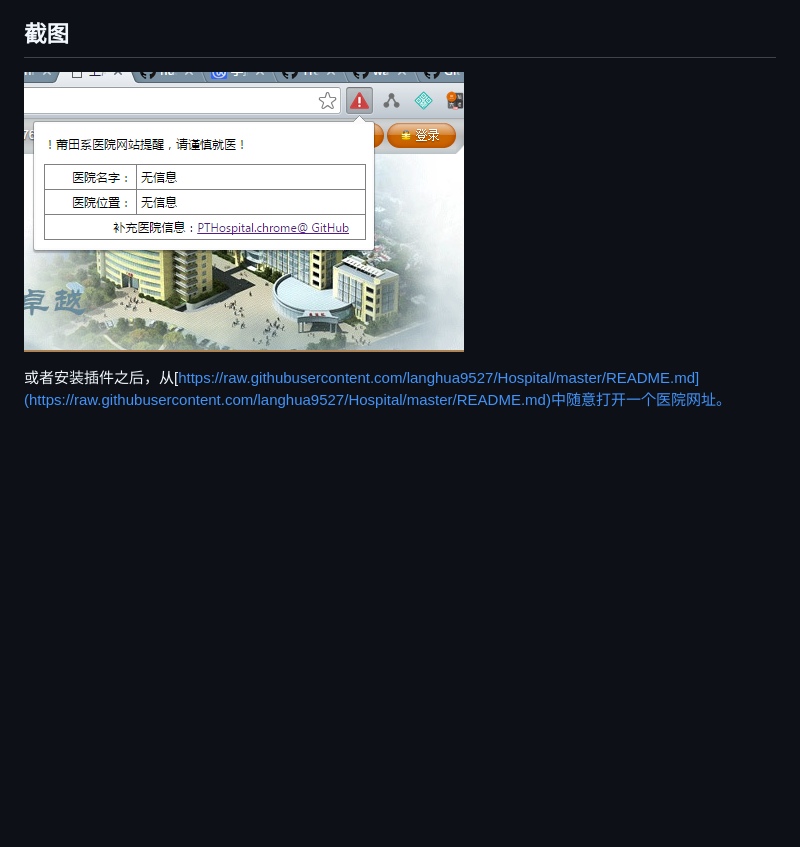
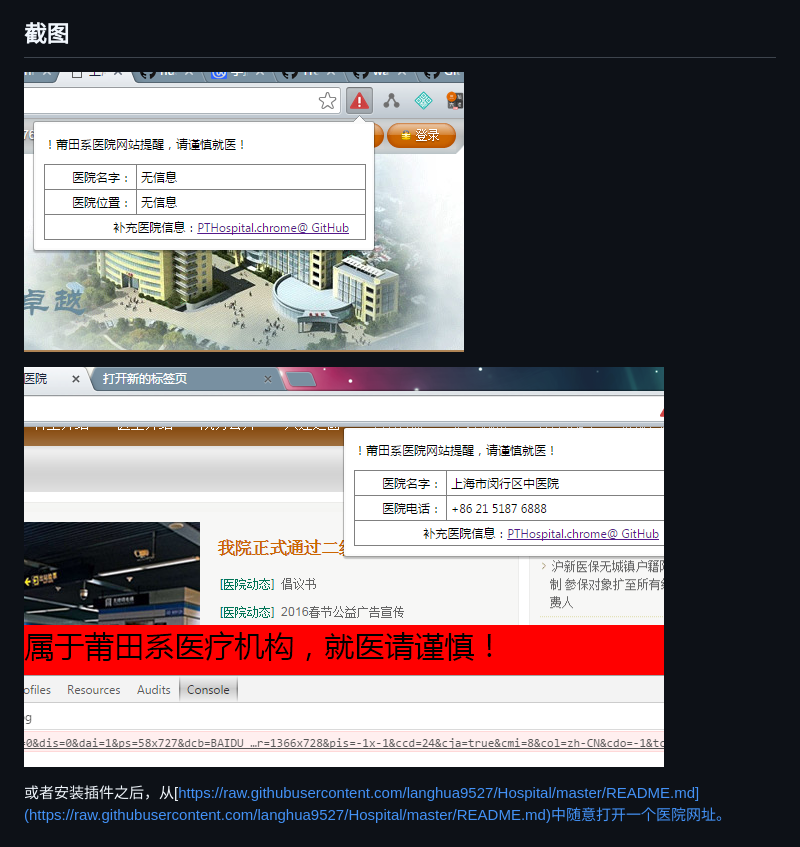
Before and after one commit to hustcc/PTHospital.chrome, a Markdown page: README.md, the part around the change. Drawn GitHub-style; pictures changed too: screenshot/screenshot_2.png (added); blank space fills up the shorter version.

```diff
--- a/README.md
+++ b/README.md
@@ -9,7 +9,9 @@
 
 ## 截图
 
-![screenshot.png](screenshot.png)
+![screenshot/screenshot_1.png](screenshot/screenshot_1.png)
+
+![screenshot/screenshot_2.png](screenshot/screenshot_2.png)
 
 或者安装插件之后，从[https://raw.githubusercontent.com/langhua9527/Hospital/master/README.md](https://raw.githubusercontent.com/langhua9527/Hospital/master/README.md)中随意打开一个医院网址。
 
```
Also changed, not shown: screenshot/screenshot_1.png (renamed from screenshot.png), 3 other files.
